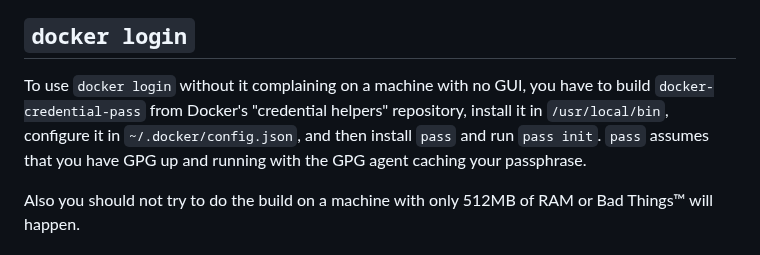
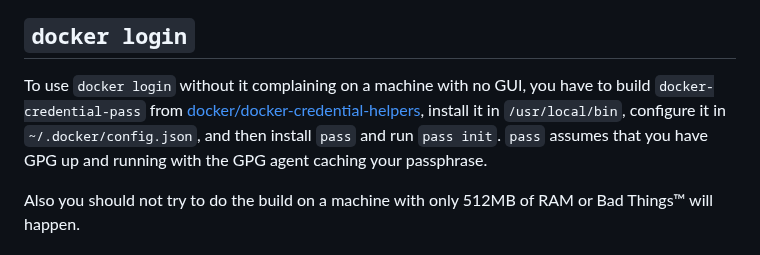
Before and after one commit to yaobinwen/robin_on_rails, a Markdown page: Docker/README.md, the part around the change. Drawn GitHub-style.

Commit message:
Docker: update notes

```diff
--- a/Docker/README.md
+++ b/Docker/README.md
@@ -43,7 +43,7 @@ The container's configuration can be found at `/var/lib/docker/containers/<conta
 
 ## `docker login`
 
-To use `docker login` without it complaining on a machine with no GUI, you have to build `docker-credential-pass` from Docker's "credential helpers" repository, install it in `/usr/local/bin`, configure it in `~/.docker/config.json`, and then install `pass` and run `pass init`. `pass` assumes that you have GPG up and running with the GPG agent caching your passphrase.
+To use `docker login` without it complaining on a machine with no GUI, you have to build `docker-credential-pass` from [docker/docker-credential-helpers](https://github.com/docker/docker-credential-helpers), install it in `/usr/local/bin`, configure it in `~/.docker/config.json`, and then install `pass` and run `pass init`. `pass` assumes that you have GPG up and running with the GPG agent caching your passphrase.
 
 Also you should not try to do the build on a machine with only 512MB of RAM or Bad Things™ will happen.
 
```
